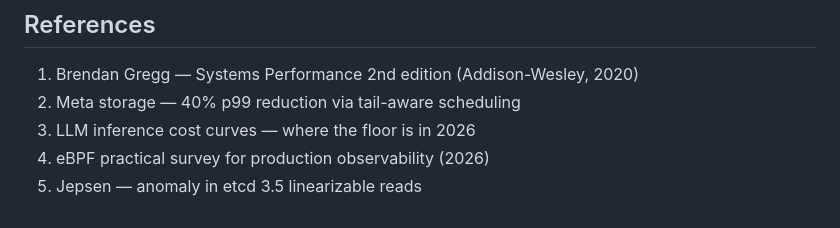
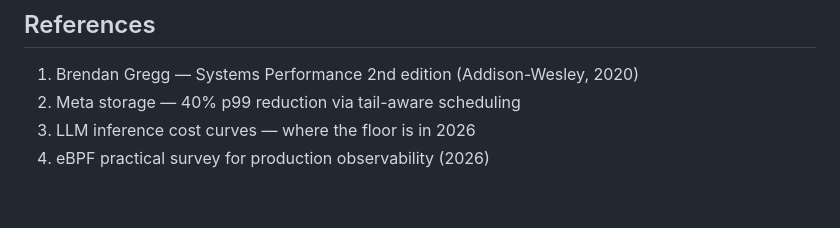
Before and after one commit to donnyexpress/se-intelligence, a Markdown page: topics/perf.md, the part around the change. Rendered like a GitHub page.

Commit message:
fix(topic): remove unreferenced Jepsen line from perf references list

```diff
--- a/topics/perf.md
+++ b/topics/perf.md
@@ -72,4 +72,3 @@ If you only read three things on performance, read:
 2. Meta storage — 40% p99 reduction via tail-aware scheduling
 3. LLM inference cost curves — where the floor is in 2026
 4. eBPF practical survey for production observability (2026)
-5. Jepsen — anomaly in etcd 3.5 linearizable reads
```
